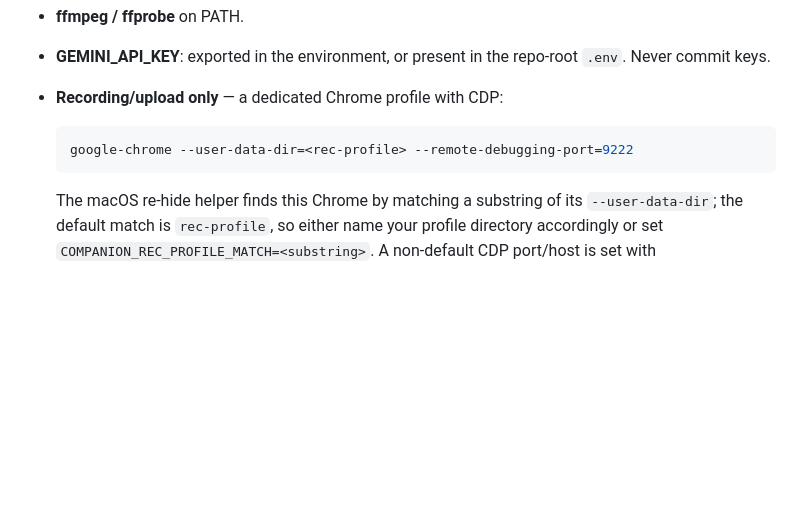
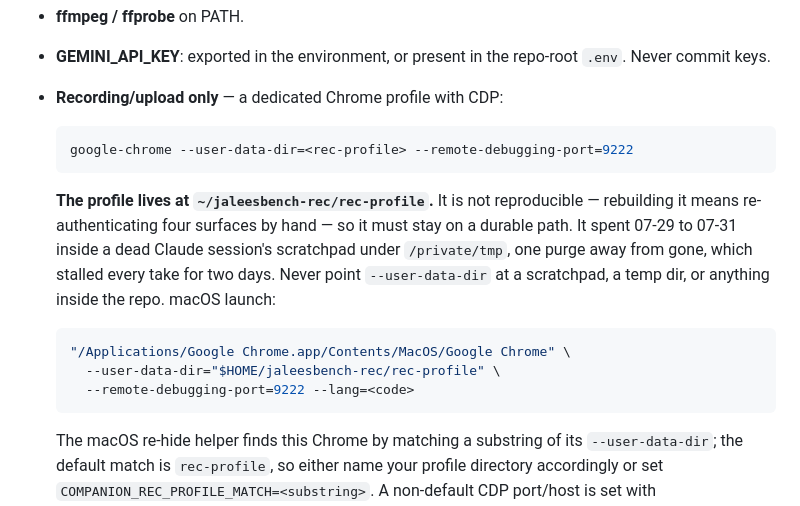
Before and after one commit to iaser-ai/jaleesbench, a Markdown page: apps/companion-pipeline/README.md, the part around the change. Rendered like a GitHub page; blank space fills up the shorter version.

Commit message:
[Spec 14][Phase: recordings] docs: pin the recording profile to a durable path
The rec-profile is not reproducible — rebuilding it means re-authenticating
four surfaces by hand — and it spent 07-29 to 07-31 inside a dead session's
scratchpad under /private/tmp, one purge from gone. That stalled every take
for two days. Moved to ~/jaleesbench-rec/rec-profile and documented, with
the macOS launch line.

````diff
--- a/apps/companion-pipeline/README.md
+++ b/apps/companion-pipeline/README.md
@@ -52,6 +52,20 @@ handoff/                  committed deliverables staging (articles, GIFs)
 
   ```bash
   google-chrome --user-data-dir=<rec-profile> --remote-debugging-port=9222
+  ```
+
+  **The profile lives at `~/jaleesbench-rec/rec-profile`.** It is not
+  reproducible — rebuilding it means re-authenticating four surfaces by
+  hand — so it must stay on a durable path. It spent 07-29 to 07-31
+  inside a dead Claude session's scratchpad under `/private/tmp`, one
+  purge away from gone, which stalled every take for two days. Never
+  point `--user-data-dir` at a scratchpad, a temp dir, or anything inside
+  the repo. macOS launch:
+
+  ```bash
+  "/Applications/Google Chrome.app/Contents/MacOS/Google Chrome" \
+    --user-data-dir="$HOME/jaleesbench-rec/rec-profile" \
+    --remote-debugging-port=9222 --lang=<code>
   ```
 
   The macOS re-hide helper finds this Chrome by matching a substring of
````
